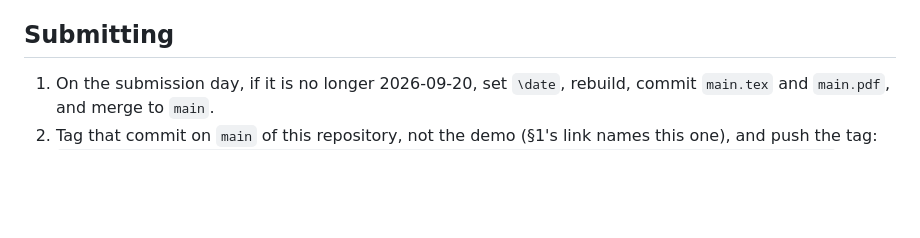
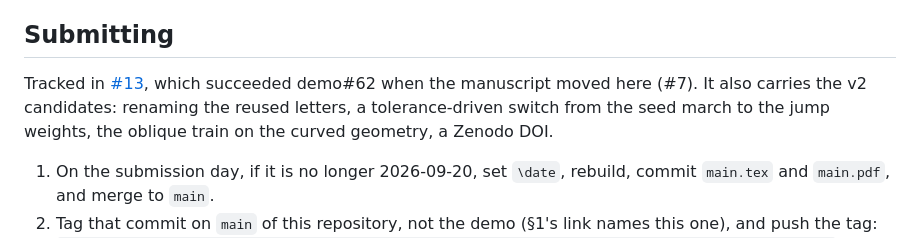
Before and after one commit to bradleypmartin/rbf-hyperbolic-interfaces-2026, a Markdown page: paper/README.md, the part around the change. GitHub-like rendering; blank space fills up the shorter version.

```diff
--- a/paper/README.md
+++ b/paper/README.md
@@ -287,6 +287,12 @@ section of `main.tex` can be read against them.
 
 ## Submitting
 
+Tracked in [#13](https://github.com/bradleypmartin/rbf-hyperbolic-interfaces-2026/issues/13),
+which succeeded demo#62 when the manuscript moved here (#7). It also carries the
+v2 candidates: renaming the reused letters, a tolerance-driven switch from the
+seed march to the jump weights, the oblique train on the curved geometry, a
+Zenodo DOI.
+
 1. On the submission day, if it is no longer 2026-09-20, set `\date`,
    rebuild, commit `main.tex` and `main.pdf`, and merge to `main`.
 2. Tag that commit on `main` of this repository, not the demo (§1's link
```
Also changed, not shown: CLAUDE.md (+5 -5 lines), README.md (+6 -4 lines).
